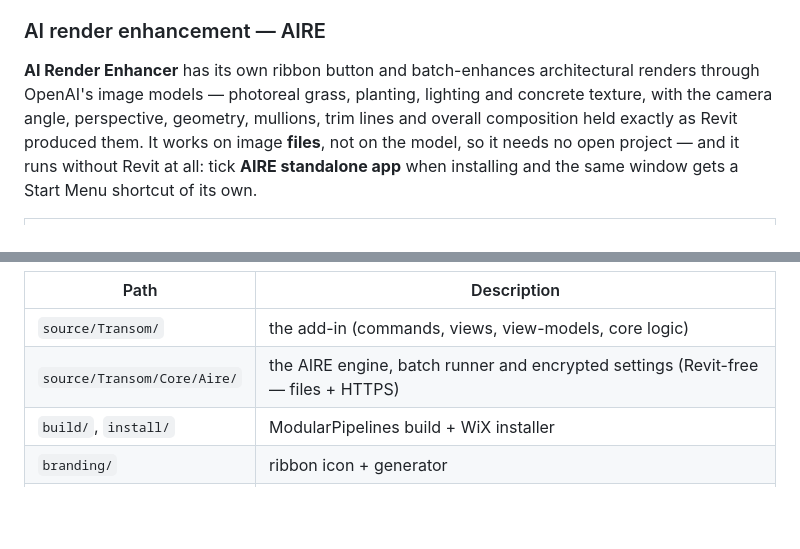
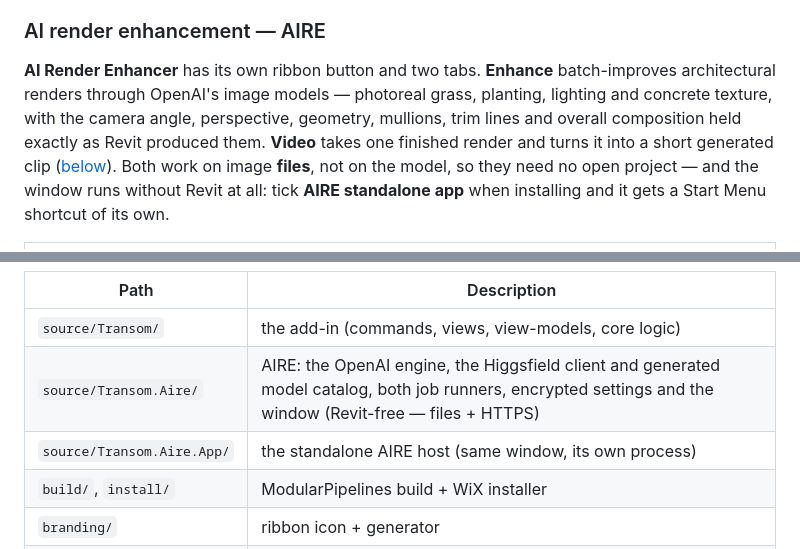
Before and after one commit to Dave5264/transom-revit, a Markdown page: Readme.md, 2 parts joined by grey strips. Rendered like a GitHub page; folded sections open; blank space fills up the shorter version.

```diff
--- a/Readme.md
+++ b/Readme.md
@@ -110,11 +110,12 @@ permission prompts steal focus from Revit and UI-assist clicks silently miss.
 
 ### AI render enhancement — AIRE
 
-**AI Render Enhancer** has its own ribbon button and batch-enhances architectural renders through OpenAI's
-image models — photoreal grass, planting, lighting and concrete texture, with the camera angle, perspective,
-geometry, mullions, trim lines and overall composition held exactly as Revit produced them. It works on image
-**files**, not on the model, so it needs no open project — and it runs without Revit at all: tick **AIRE
-standalone app** when installing and the same window gets a Start Menu shortcut of its own.
+**AI Render Enhancer** has its own ribbon button and two tabs. **Enhance** batch-improves architectural
+renders through OpenAI's image models — photoreal grass, planting, lighting and concrete texture, with the
+camera angle, perspective, geometry, mullions, trim lines and overall composition held exactly as Revit
+produced them. **Video** takes one finished render and turns it into a short generated clip ([below](#video--one-render-one-clip)).
+Both work on image **files**, not on the model, so they need no open project — and the window runs without
+Revit at all: tick **AIRE standalone app** when installing and it gets a Start Menu shortcut of its own.
 
 <table>
 <tr><td><img src="docs/images/aire.jpg" alt="Transom AI Render Enhancer window: an API key field with a Saved Keys dropdown, input and output folder pickers, model/resolution/quality selectors, a Prompt card with a saved-prompt dropdown and a Pop Out button, a checkable queue of render images with their resolutions, the estimated cost for the checked images, and a progress bar" width="100%"></td></tr>
@@ -264,7 +302,8 @@ installer that silently omits a whole Revit version.
 | Path | Description |
 |------|-------------|
 | `source/Transom/` | the add-in (commands, views, view-models, core logic) |
-| `source/Transom/Core/Aire/` | the AIRE engine, batch runner and encrypted settings (Revit-free — files + HTTPS) |
+| `source/Transom.Aire/` | AIRE: the OpenAI engine, the Higgsfield client and generated model catalog, both job runners, encrypted settings and the window (Revit-free — files + HTTPS) |
+| `source/Transom.Aire.App/` | the standalone AIRE host (same window, its own process) |
 | `build/`, `install/` | ModularPipelines build + WiX installer |
 | `branding/` | ribbon icon + generator |
 | `docs/` | `design-notes/` (legend copy source of truth + Revit-API research notes), `parity-tool-status.md` (bridge-tool review state), `images/` (screenshots on this page) |
```
Also changed, not shown: other parts of Readme.md (+47 -10 lines), docs/images/aire-video.jpg (added), 12 other files.
